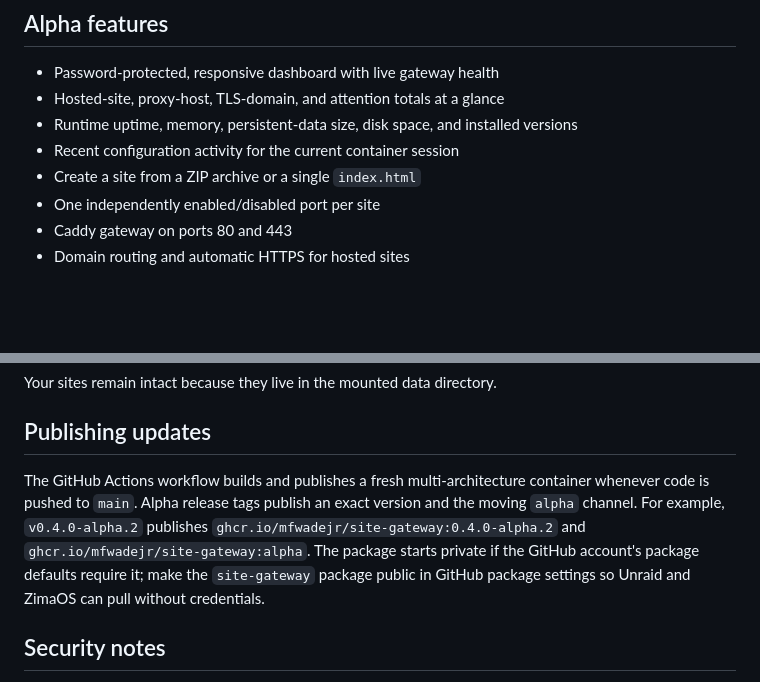
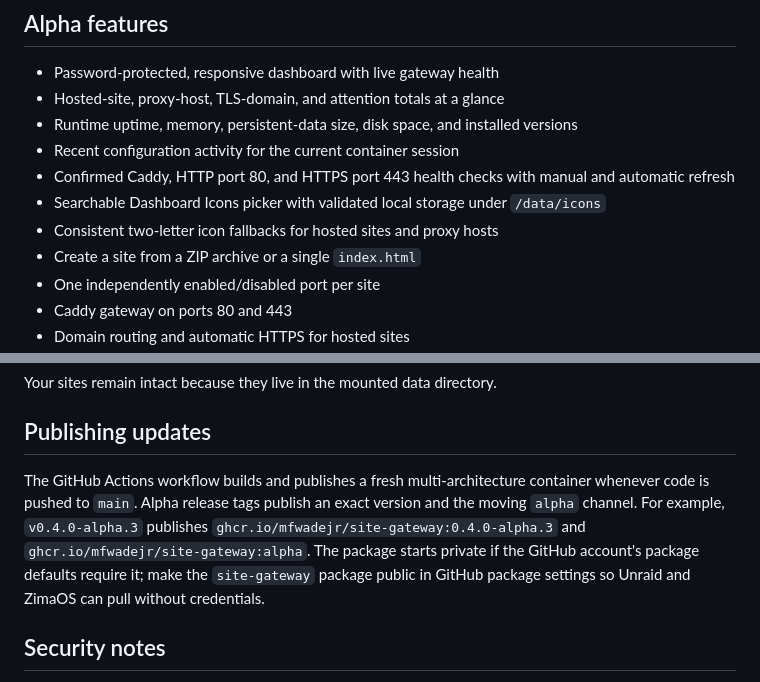
Before and after one commit to mfwadejr/site-gateway, a Markdown page: README.md, 2 parts joined by grey strips. GitHub-like rendering; blank space fills up the shorter version.

Commit message:
Add resilient health checks and service icons

```diff
--- a/README.md
+++ b/README.md
@@ -37,6 +37,9 @@ Site Gateway gives a home server one clear control panel for two jobs: publishin
 - Hosted-site, proxy-host, TLS-domain, and attention totals at a glance
 - Runtime uptime, memory, persistent-data size, disk space, and installed versions
 - Recent configuration activity for the current container session
+- Confirmed Caddy, HTTP port 80, and HTTPS port 443 health checks with manual and automatic refresh
+- Searchable Dashboard Icons picker with validated local storage under `/data/icons`
+- Consistent two-letter icon fallbacks for hosted sites and proxy hosts
 - Create a site from a ZIP archive or a single `index.html`
 - One independently enabled/disabled port per site
 - Caddy gateway on ports 80 and 443
@@ -203,7 +206,7 @@ Your sites remain intact because they live in the mounted data directory.
 
 ## Publishing updates
 
-The GitHub Actions workflow builds and publishes a fresh multi-architecture container whenever code is pushed to `main`. Alpha release tags publish an exact version and the moving `alpha` channel. For example, `v0.4.0-alpha.2` publishes `ghcr.io/mfwadejr/site-gateway:0.4.0-alpha.2` and `ghcr.io/mfwadejr/site-gateway:alpha`. The package starts private if the GitHub account's package defaults require it; make the `site-gateway` package public in GitHub package settings so Unraid and ZimaOS can pull without credentials.
+The GitHub Actions workflow builds and publishes a fresh multi-architecture container whenever code is pushed to `main`. Alpha release tags publish an exact version and the moving `alpha` channel. For example, `v0.4.0-alpha.3` publishes `ghcr.io/mfwadejr/site-gateway:0.4.0-alpha.3` and `ghcr.io/mfwadejr/site-gateway:alpha`. The package starts private if the GitHub account's package defaults require it; make the `site-gateway` package public in GitHub package settings so Unraid and ZimaOS can pull without credentials.
 
 ## Security notes
 
```
